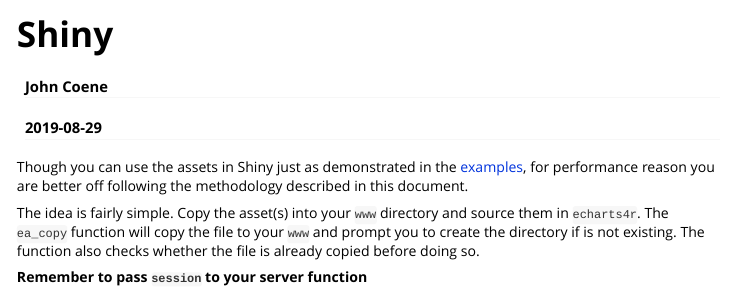
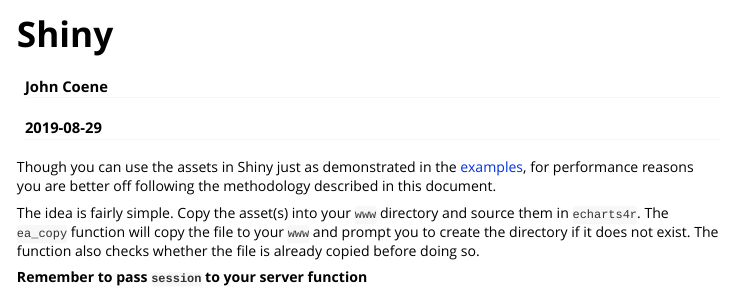
Before and after one commit to JohnCoene/echarts4r.assets, an R Markdown document (vignettes/shiny.Rmd): the page in a window 1100 px wide, from its top. Rendered offline with R 4.5, knitr and Pandoc, with nearby package versions.

Commit message:
Update shiny.Rmd

````diff
--- a/vignettes/shiny.Rmd
+++ b/vignettes/shiny.Rmd
@@ -18,9 +18,9 @@
 )
 ```
 
-Though you can use the assets in Shiny just as demonstrated in the [examples](assets.html), for performance reason you are better off following the methodology described in this document.
+Though you can use the assets in Shiny just as demonstrated in the [examples](assets.html), for performance reasons you are better off following the methodology described in this document.
 
-The idea is fairly simple. Copy the asset(s) into your `www` directory and source them in `echarts4r`. The `ea_copy` function will copy the file to your `www` and prompt you to create the directory if is not existing. The function also checks whether the file is already copied before doing so.
+The idea is fairly simple. Copy the asset(s) into your `www` directory and source them in `echarts4r`. The `ea_copy` function will copy the file to your `www` and prompt you to create the directory if it does not exist. The function also checks whether the file is already copied before doing so.
 
 **Remember to pass `session` to your server function**
 
````
